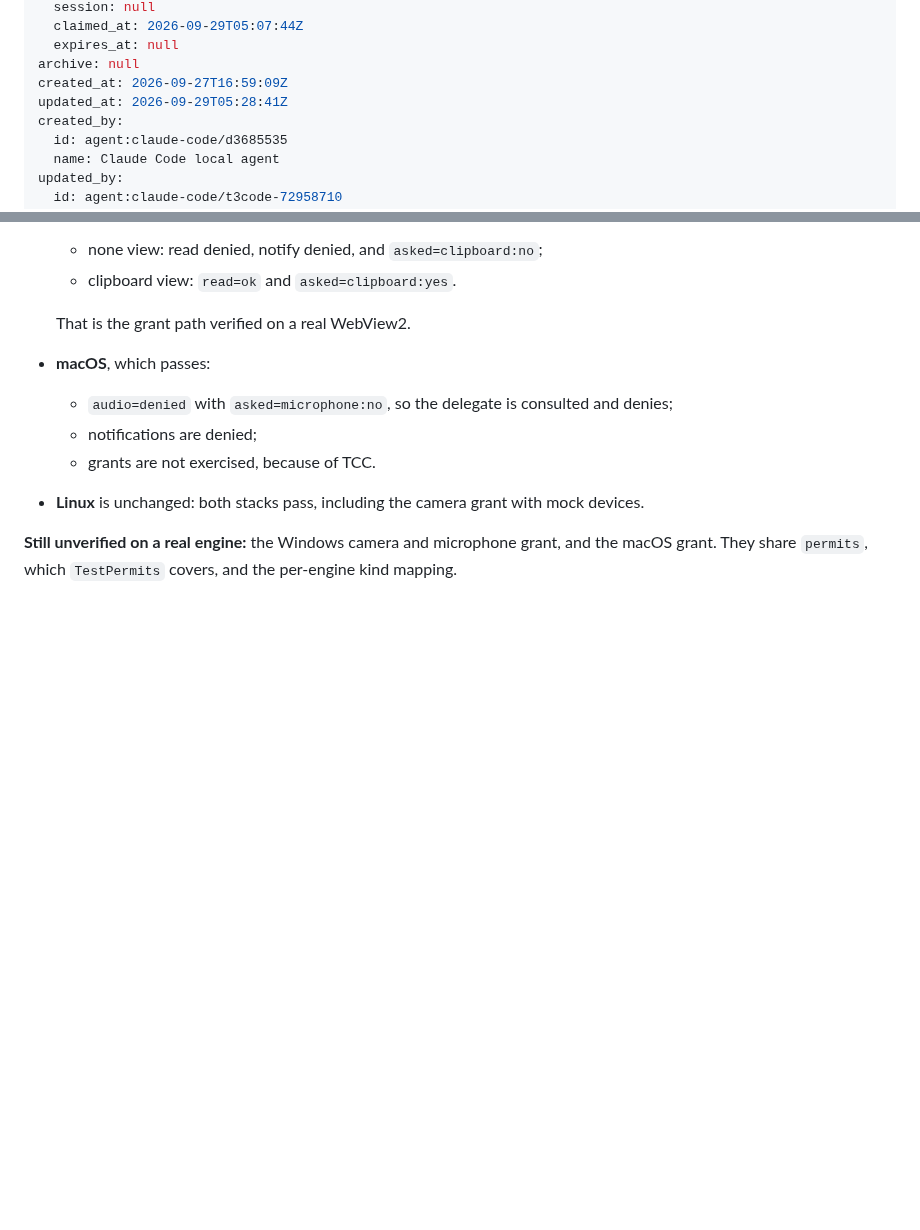
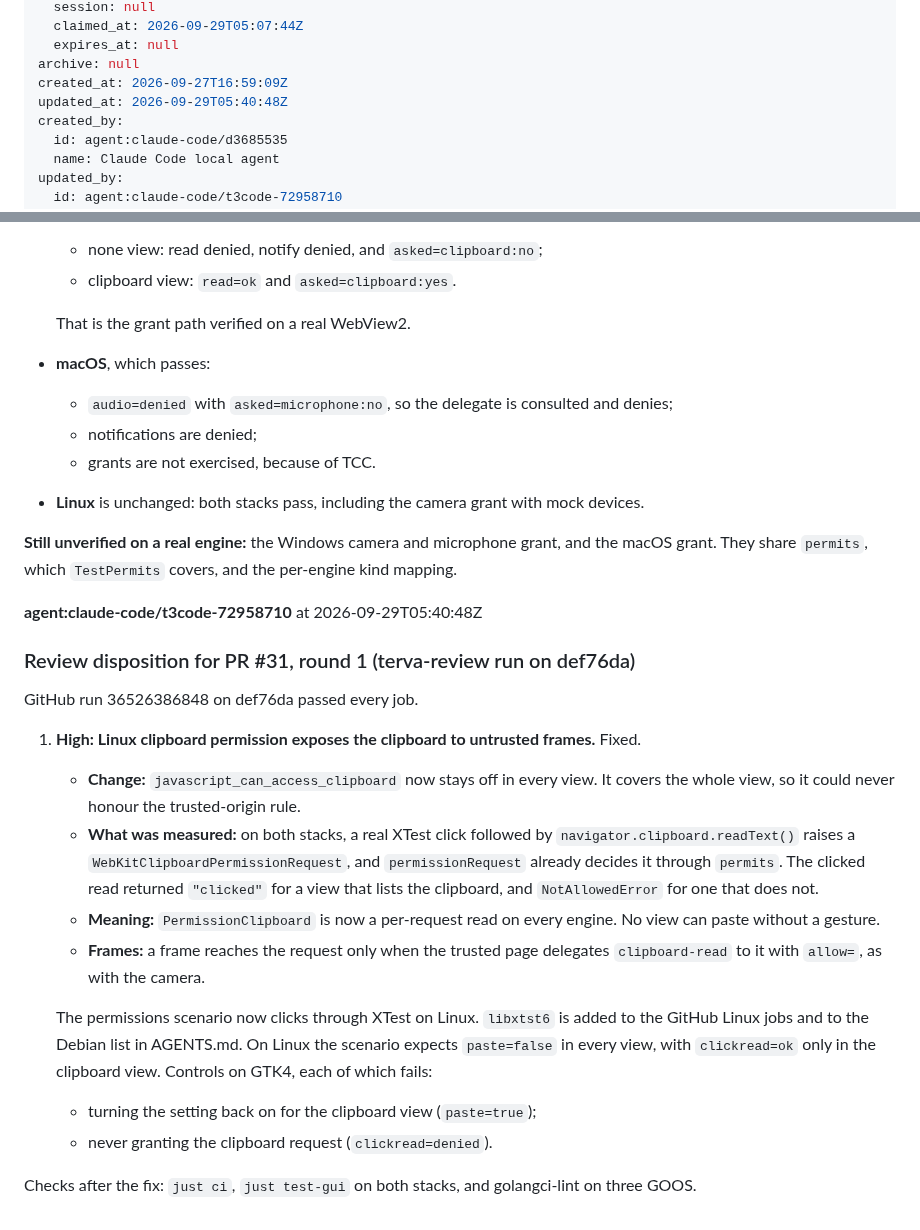
Before and after one commit to terva-sh/tuohi, a Markdown page: .tickets/tickets/TKT-01M3HWWRTVWVYSEDPRKSDPE783.md, 2 parts joined by grey strips. Drawn GitHub-style; blank space fills up the shorter version.

Commit message:
TKT-01M3HWWRTVWVYSEDPRKSDPE783 Deny media and clipboard permissions unless the app allows them: review disposition for PR #31
Co-Authored-By: Claude Opus 5.5 (1M context) <noreply@anthropic.com>

```diff
--- a/.tickets/tickets/TKT-01M3HWWRTVWVYSEDPRKSDPE783.md
+++ b/.tickets/tickets/TKT-01M3HWWRTVWVYSEDPRKSDPE783.md
@@ -31,7 +31,7 @@ claim:
   expires_at: null
 archive: null
 created_at: 2026-09-27T16:59:09Z
-updated_at: 2026-09-29T05:28:41Z
+updated_at: 2026-09-29T05:40:48Z
 created_by:
   id: agent:claude-code/d3685535
   name: Claude Code local agent
@@ -193,3 +193,21 @@ So the camera and microphone grant cannot be seen there.
 - **Linux** is unchanged: both stacks pass, including the camera grant with mock devices.
 
 **Still unverified on a real engine:** the Windows camera and microphone grant, and the macOS grant. They share `permits`, which `TestPermits` covers, and the per-engine kind mapping.
+
+**agent:claude-code/t3code-72958710** at 2026-09-29T05:40:48Z
+
+### Review disposition for PR #31, round 1 (terva-review run on def76da)
+
+GitHub run 36526386848 on def76da passed every job.
+
+1. **High: Linux clipboard permission exposes the clipboard to untrusted frames.** Fixed.
+   - **Change:** `javascript_can_access_clipboard` now stays off in every view. It covers the whole view, so it could never honour the trusted-origin rule.
+   - **What was measured:** on both stacks, a real XTest click followed by `navigator.clipboard.readText()` raises a `WebKitClipboardPermissionRequest`, and `permissionRequest` already decides it through `permits`. The clicked read returned `"clicked"` for a view that lists the clipboard, and `NotAllowedError` for one that does not.
+   - **Meaning:** `PermissionClipboard` is now a per-request read on every engine. No view can paste without a gesture.
+   - **Frames:** a frame reaches the request only when the trusted page delegates `clipboard-read` to it with `allow=`, as with the camera.
+
+   The permissions scenario now clicks through XTest on Linux. `libxtst6` is added to the GitHub Linux jobs and to the Debian list in AGENTS.md. On Linux the scenario expects `paste=false` in every view, with `clickread=ok` only in the clipboard view. Controls on GTK4, each of which fails:
+   - turning the setting back on for the clipboard view (`paste=true`);
+   - never granting the clipboard request (`clickread=denied`).
+
+Checks after the fix: `just ci`, `just test-gui` on both stacks, and golangci-lint on three GOOS.
```
